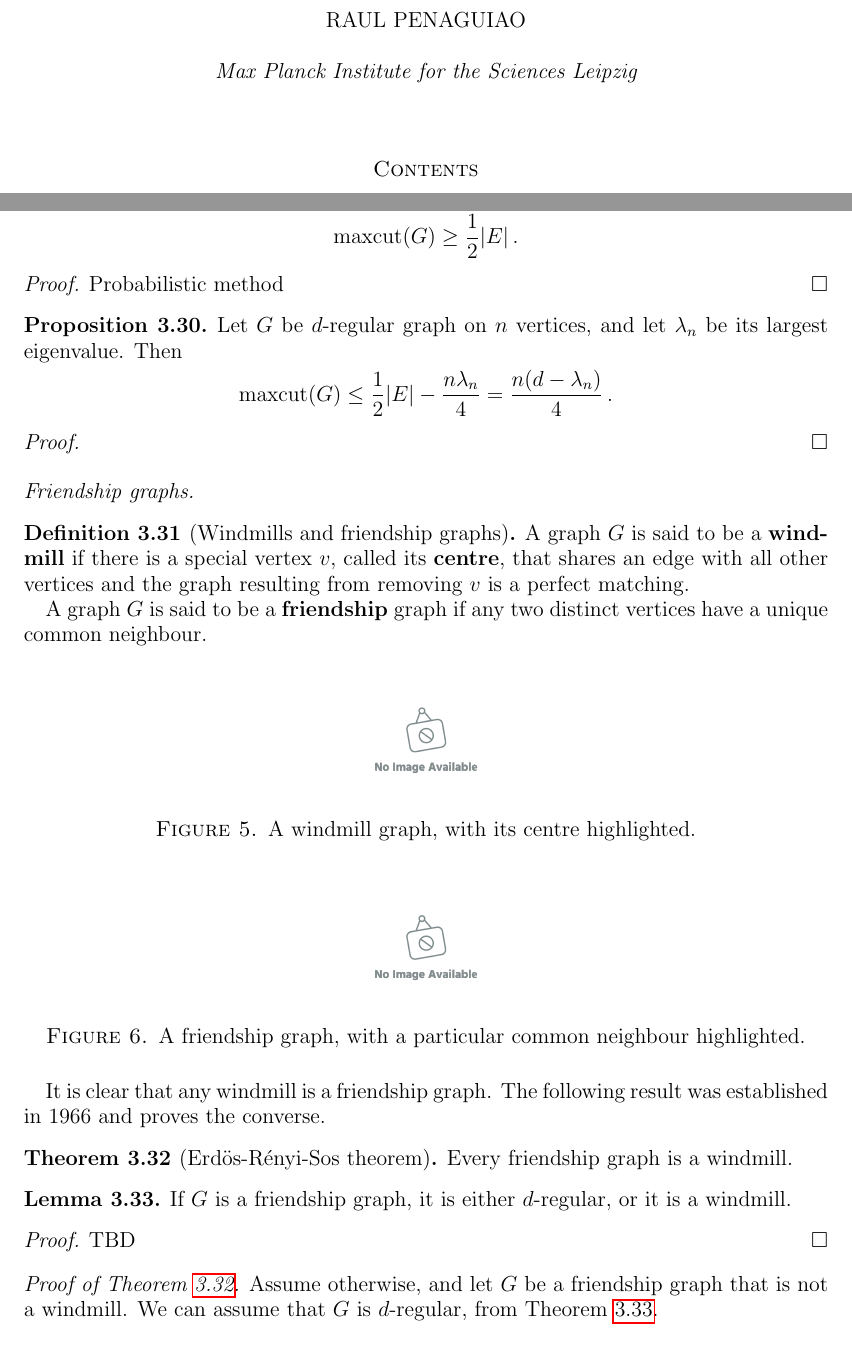
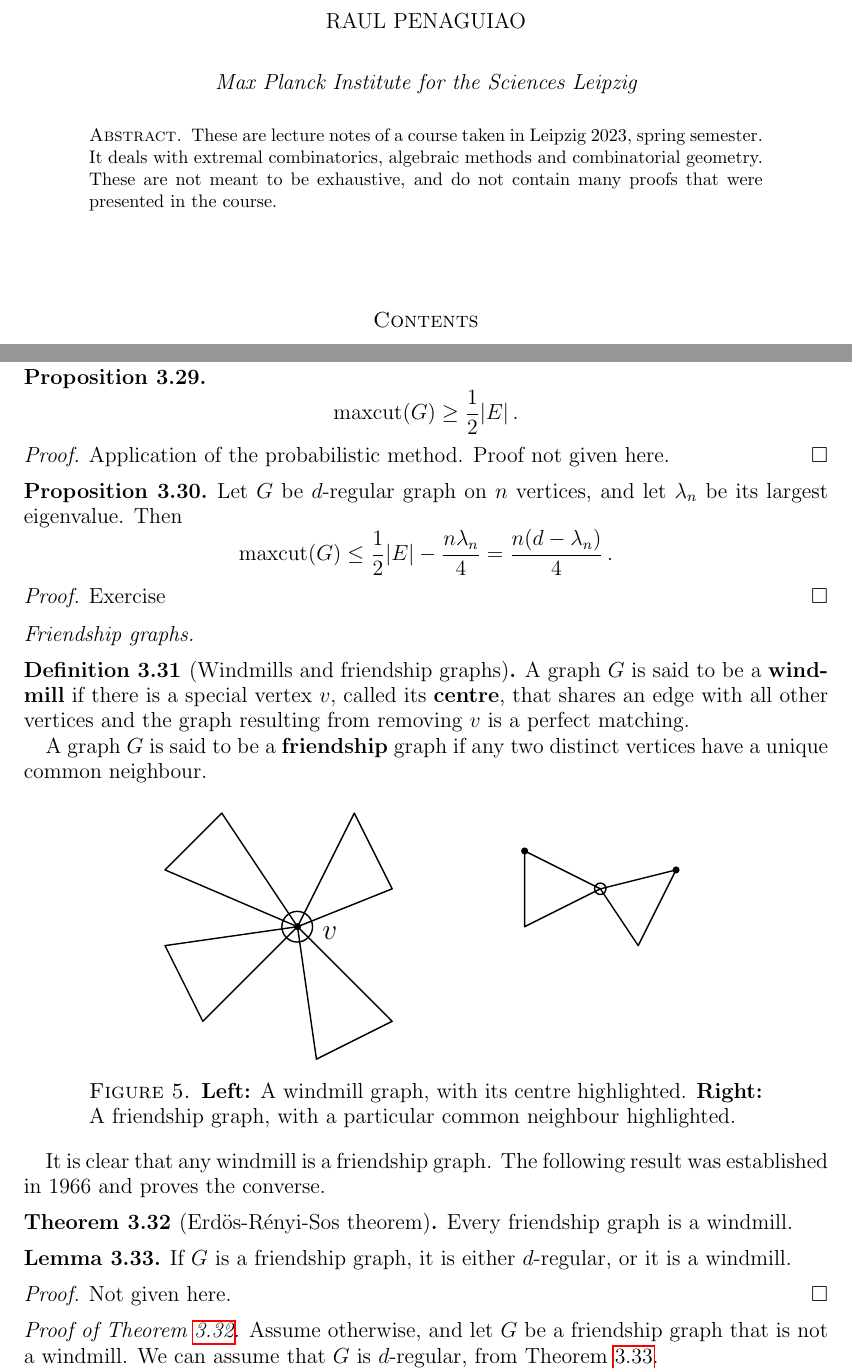
Before and after one commit to raulpenaguiao/algebraic-methods-combinatorics, a LaTeX paper (lecture_notes/lecture_notes_AMC.tex): two parts of pages 1 and 17 of 42, joined at a grey line, cut so that both start at the same text. Compiled offline with pdfLaTeX.

Commit message:
corrections lecture notes

```diff
--- a/lecture_notes/lecture_notes_AMC.tex
+++ b/lecture_notes/lecture_notes_AMC.tex
@@ -134,8 +134,13 @@
 \subjclass[2010]{}
 \date{Spring semester 2023} % Date
 
-%\begin{abstract}
-%\end{abstract}
+\begin{abstract}
+These are lecture notes of a course taken in Leipzig 2023, spring semester.
+It deals with extremal combinatorics, algebraic methods and combinatorial geometry.
+These are not meant to be exhaustive, and do not contain many proofs that were presented in the course.
+\end{abstract}
+
+
 
 \maketitle
 
@@ -1023,8 +1022,8 @@ $$\maxcut(G) \geq \frac{1}{2}|E| \, .$$
 \end{prop}
 
 \begin{proof}
-Probabilistic method
-%TODO
+Application of the probabilistic method.
+Proof not given here.
 \end{proof}
 
 
@@ -1035,7 +1034,7 @@ $$\maxcut(G) \leq \frac{1}{2} |E| - \frac{n \lambda_n}{4} = \frac{n (d-\lambda_n
 \end{prop}
 
 \begin{proof}
-
+Exercise
 \end{proof}
 
 
@@ -1050,15 +1049,8 @@ A graph $G$ is said to be a \textbf{friendship} graph if any two distinct vertic
 
 
 \begin{figure}[h]
-\includegraphics[scale=.1]{../imgs/ina.png}%../imgs/consistent
-\caption{A windmill graph, with its centre highlighted.\label{fig:windmill}}
-\end{figure}
-
-
-
-\begin{figure}[h]
-\includegraphics[scale=.1]{../imgs/ina.png}%../imgs/consistent
-\caption{A friendship graph, with a particular common neighbour highlighted.\label{fig:friendship}}
+\includegraphics[scale=.65]{../imgs/friendship_windmil}
+\caption{\textbf{Left:} A windmill graph, with its centre highlighted. \textbf{Right:} A friendship graph, with a particular common neighbour highlighted.\label{fig:windmill}}
 \end{figure}
 
 It is clear that any windmill is a friendship graph.
@@ -1075,7 +1067,7 @@ If $G$ is a friendship graph, it is either $d$-regular, or it is a windmill.
 
 
 \begin{proof}
-TBD
+Not given here.
 \end{proof}
 
 \begin{proof}[Proof of \cref{thm:ERS}]
```
Also changed, not shown: imgs/bars_boxes.pdf (added), lecture_notes/lecture_notes_AMC.tex (30 more changed lines).
